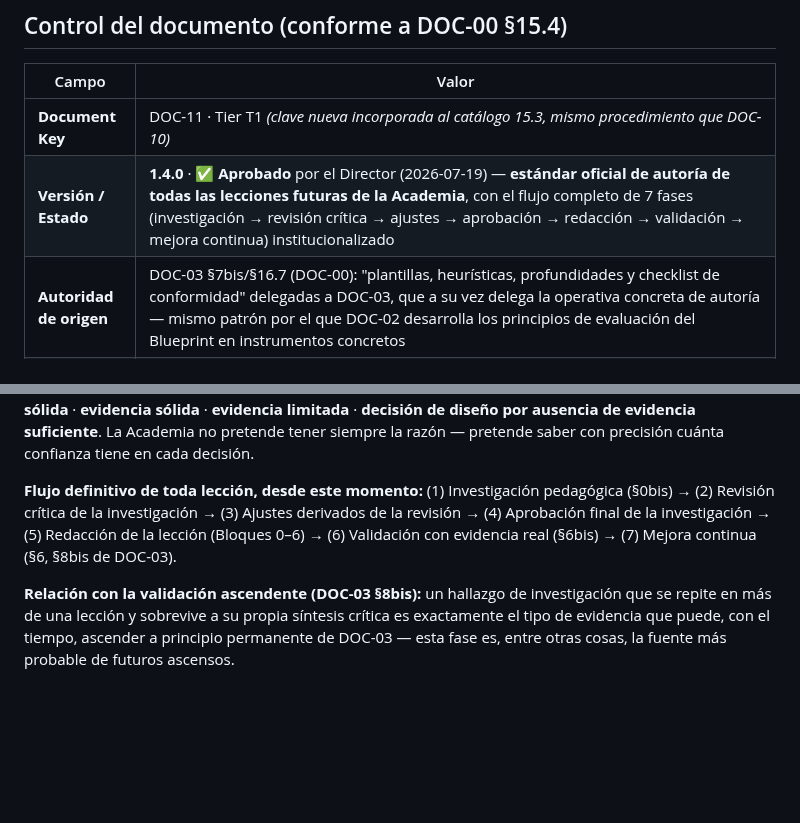
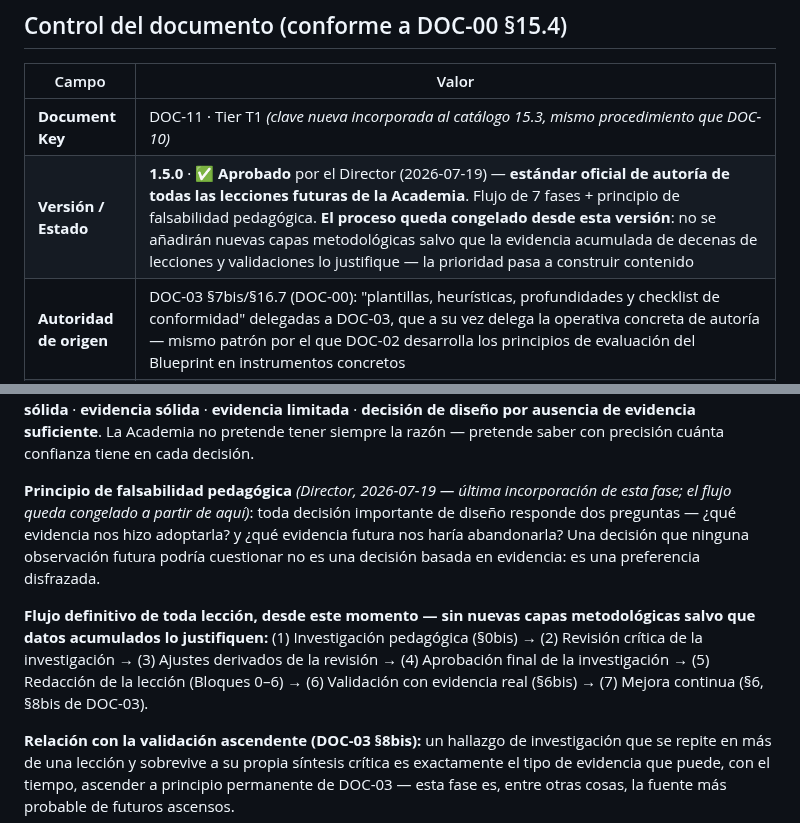
Before and after one commit to Alex002-png/academia-python, a Markdown page: docs/11-estandar-autoria-lecciones.md, 2 parts joined by grey strips. Rendered like a GitHub page; blank space fills up the shorter version.

```diff
--- a/docs/11-estandar-autoria-lecciones.md
+++ b/docs/11-estandar-autoria-lecciones.md
@@ -5,7 +5,7 @@
 | Campo | Valor |
 |---|---|
 | **Document Key** | DOC-11 · Tier T1 *(clave nueva incorporada al catálogo 15.3, mismo procedimiento que DOC-10)* |
-| **Versión / Estado** | **1.4.0** · ✅ **Aprobado** por el Director (2026-07-19) — **estándar oficial de autoría de todas las lecciones futuras de la Academia**, con el flujo completo de 7 fases (investigación → revisión crítica → ajustes → aprobación → redacción → validación → mejora continua) institucionalizado |
+| **Versión / Estado** | **1.5.0** · ✅ **Aprobado** por el Director (2026-07-19) — **estándar oficial de autoría de todas las lecciones futuras de la Academia**. Flujo de 7 fases + principio de falsabilidad pedagógica. **El proceso queda congelado desde esta versión**: no se añadirán nuevas capas metodológicas salvo que la evidencia acumulada de decenas de lecciones y validaciones lo justifique — la prioridad pasa a construir contenido |
 | **Autoridad de origen** | DOC-03 §7bis/§16.7 (DOC-00): "plantillas, heurísticas, profundidades y checklist de conformidad" delegadas a DOC-03, que a su vez delega la operativa concreta de autoría — mismo patrón por el que DOC-02 desarrolla los principios de evaluación del Blueprint en instrumentos concretos |
 | **Depende de** | DOC-03 (el modelo — 14 momentos, 5 actos, modelos A-E, checklist §6 — ley intocable) · DOC-01 (competencias que cada lección sirve) · DOC-02 (instrumentos de evaluación que cada lección instancia) · SYL-Nx (la ficha de tema, que esta plantilla desarrolla hasta el texto real) |
 | **Produce / desarrolla** | El formato concreto en que se redacta **toda lección real** de la Academia — el texto que el Tutor conduce en sesión y que alimenta el contenido del Campus. Es el último eslabón de la cadena Blueprint→DOC-03→SYL-Nx→**DOC-11**→lección |
@@ -47,7 +47,9 @@ Ninguna lección se diseña ya solo con el criterio del autor o con la experienc
 
 **Revisión crítica de la investigación — segunda fase obligatoria** *(institucionalizado por el Director, 2026-07-19)*: ninguna Investigación Pedagógica se considera terminada al redactarse. Antes de la aprobación final, se somete a una revisión adversarial explícita — el autor busca activamente por qué su propia investigación podría estar equivocada, no por qué tiene razón. Preguntas mínimas: ¿se interpretó correctamente la evidencia? ¿se sobrevalora una fuente por prestigio? ¿existe literatura que contradiga la conclusión? ¿se extrapola fuera de contexto? ¿existe una explicación alternativa mejor? ¿el rechazo de una práctica tiene motivo sólido o es preferencia de diseño? ¿qué objetaría un experto internacional? Cada decisión de la investigación se reclasifica, tras esta revisión, en una de cuatro categorías: **evidencia muy sólida** · **evidencia sólida** · **evidencia limitada** · **decisión de diseño por ausencia de evidencia suficiente**. La Academia no pretende tener siempre la razón — pretende saber con precisión cuánta confianza tiene en cada decisión.
 
-**Flujo definitivo de toda lección, desde este momento:** (1) Investigación pedagógica (§0bis) → (2) Revisión crítica de la investigación → (3) Ajustes derivados de la revisión → (4) Aprobación final de la investigación → (5) Redacción de la lección (Bloques 0–6) → (6) Validación con evidencia real (§6bis) → (7) Mejora continua (§6, §8bis de DOC-03).
+**Principio de falsabilidad pedagógica** *(Director, 2026-07-19 — última incorporación de esta fase; el flujo queda congelado a partir de aquí)*: toda decisión importante de diseño responde dos preguntas — ¿qué evidencia nos hizo adoptarla? y ¿qué evidencia futura nos haría abandonarla? Una decisión que ninguna observación futura podría cuestionar no es una decisión basada en evidencia: es una preferencia disfrazada.
+
+**Flujo definitivo de toda lección, desde este momento — sin nuevas capas metodológicas salvo que datos acumulados lo justifiquen:** (1) Investigación pedagógica (§0bis) → (2) Revisión crítica de la investigación → (3) Ajustes derivados de la revisión → (4) Aprobación final de la investigación → (5) Redacción de la lección (Bloques 0–6) → (6) Validación con evidencia real (§6bis) → (7) Mejora continua (§6, §8bis de DOC-03).
 
 **Relación con la validación ascendente (DOC-03 §8bis):** un hallazgo de investigación que se repite en más de una lección y sobrevive a su propia síntesis crítica es exactamente el tipo de evidencia que puede, con el tiempo, ascender a principio permanente de DOC-03 — esta fase es, entre otras cosas, la fuente más probable de futuros ascensos.
 
```
Also changed, not shown: other parts of docs/11-estandar-autoria-lecciones.md (+1 -1 lines), docs/investigacion/n0-t3-tipos-de-datos.md (+10 -1 lines), 1 other file.
